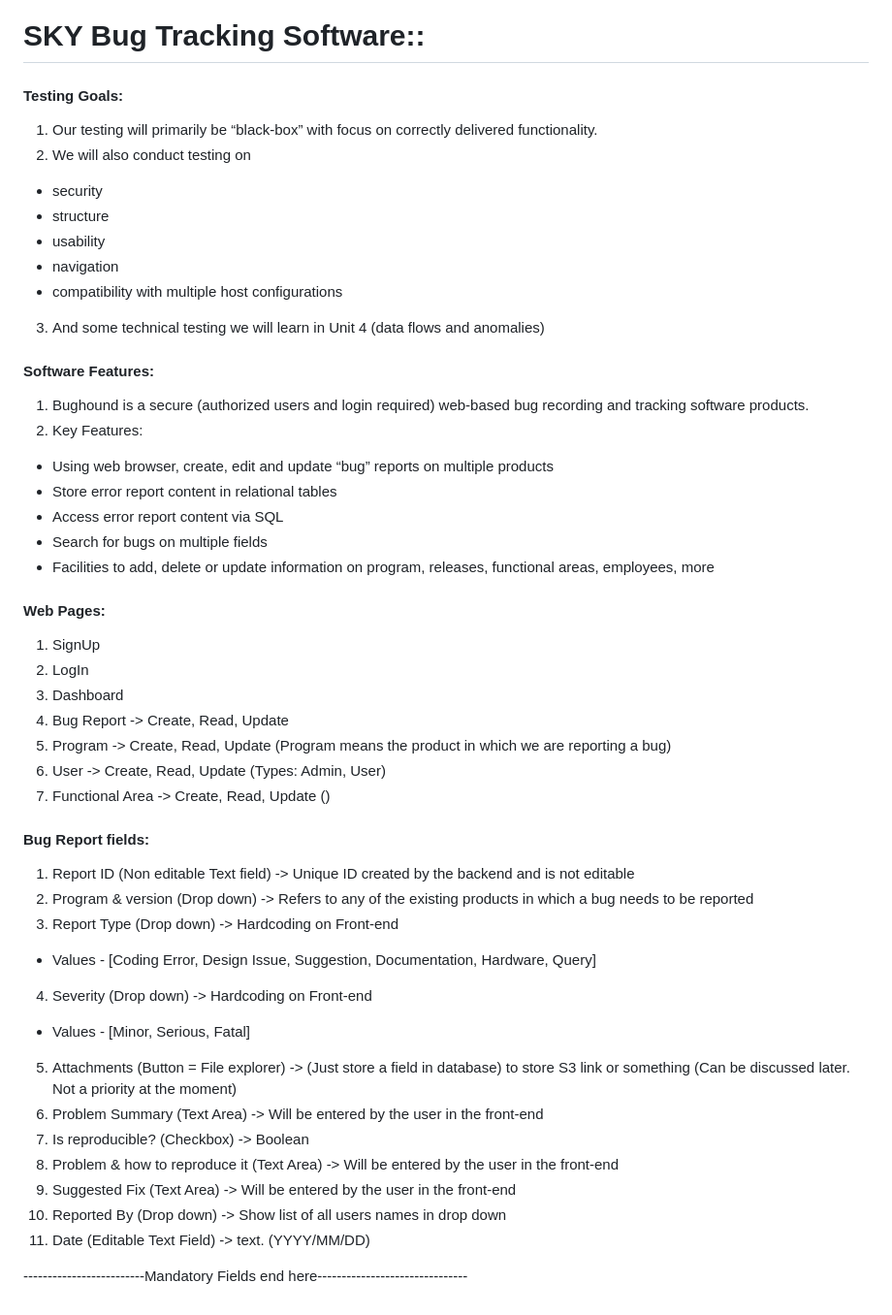
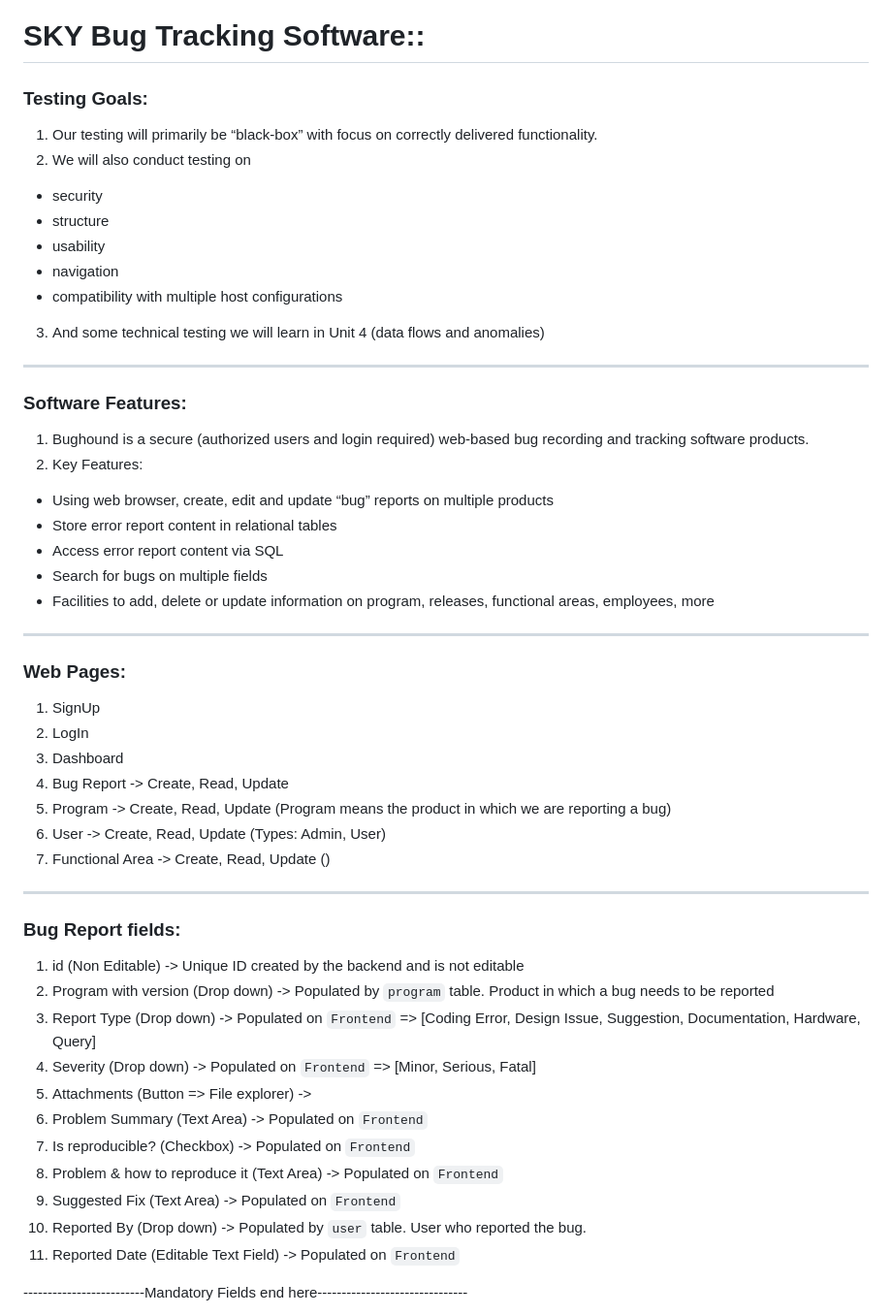
Before and after one commit to venkatasaikarthikeya/bughound-bug-tracker, a Markdown page: sky_bug.md, the part around one of its changes. Shown at 97% size. GitHub-like rendering.

```diff
--- a/sky_bug.md
+++ b/sky_bug.md
@@ -1,6 +1,6 @@
 # SKY Bug Tracking Software::
 
-#### Testing Goals:
+### Testing Goals:
 1. Our testing will primarily be “black-box” with focus on correctly delivered functionality.
 2. We will also conduct testing on
   * security
@@ -9,9 +9,8 @@
   * navigation
   * compatibility with multiple host configurations
 3. And some technical testing we will learn in Unit 4 (data flows and anomalies)
-
-
-#### Software Features:
+---
+### Software Features:
 1. Bughound is a secure (authorized users and login required) web-based bug recording and tracking software products.
 2. Key Features:
   * Using web browser, create, edit and update “bug” reports on multiple products
@@ -19,9 +18,8 @@
   * Access error report content via SQL
   * Search for bugs on multiple fields
   * Facilities to add, delete or update information on program, releases, functional areas, employees, more
-
-
-#### Web Pages:
+---
+### Web Pages:
 1. SignUp
 2. LogIn
 3. Dashboard
@@ -29,23 +27,19 @@
 5. Program -> Create, Read, Update (Program means the product in which we are reporting a bug)
 6. User -> Create, Read, Update (Types: Admin, User)
 7. Functional Area -> Create, Read, Update ()
-
-
-
-#### Bug Report fields:
-1. Report ID (Non editable Text field) -> Unique ID created by the backend and is not editable
-2. Program & version (Drop down) -> Refers to any of the existing products in which a bug needs to be reported
-3. Report Type (Drop down) -> Hardcoding on Front-end
-  * Values - [Coding Error, Design Issue, Suggestion, Documentation, Hardware, Query]
-4. Severity (Drop down) -> Hardcoding on Front-end
-  * Values - [Minor, Serious, Fatal]
-5. Attachments (Button = File explorer) -> (Just store a field in database) to store S3 link or something (Can be discussed later. Not a priority at the moment)
-6. Problem Summary (Text Area) -> Will be entered by the user in the front-end
-7. Is reproducible? (Checkbox) -> Boolean
-8. Problem & how to reproduce it (Text Area) -> Will be entered by the user in the front-end
-9. Suggested Fix (Text Area) -> Will be entered by the user in the front-end
-10. Reported By (Drop down) -> Show list of all users names in drop down
-11. Date (Editable Text Field) -> text. (YYYY/MM/DD)
+---
+### Bug Report fields:
+1. id (Non Editable) -> Unique ID created by the backend and is not editable
+2. Program with version (Drop down) -> Populated by `program` table. Product in which a bug needs to be reported
+3. Report Type (Drop down) -> Populated on `Frontend` => [Coding Error, Design Issue, Suggestion, Documentation, Hardware, Query]
+4. Severity (Drop down) -> Populated on `Frontend` => [Minor, Serious, Fatal]
+5. Attachments (Button => File explorer) ->
+6. Problem Summary (Text Area) -> Populated on `Frontend`
+7. Is reproducible? (Checkbox) -> Populated on `Frontend`
+8. Problem & how to reproduce it (Text Area) -> Populated on `Frontend`
+9. Suggested Fix (Text Area) -> Populated on `Frontend`
+10. Reported By (Drop down) -> Populated by `user` table. User who reported the bug.
+11. Reported Date (Editable Text Field) -> Populated on `Frontend`
 
 -------------------------Mandatory Fields end here-------------------------------
 
```
Also changed, not shown: other parts of sky_bug.md (+73 -49 lines).
